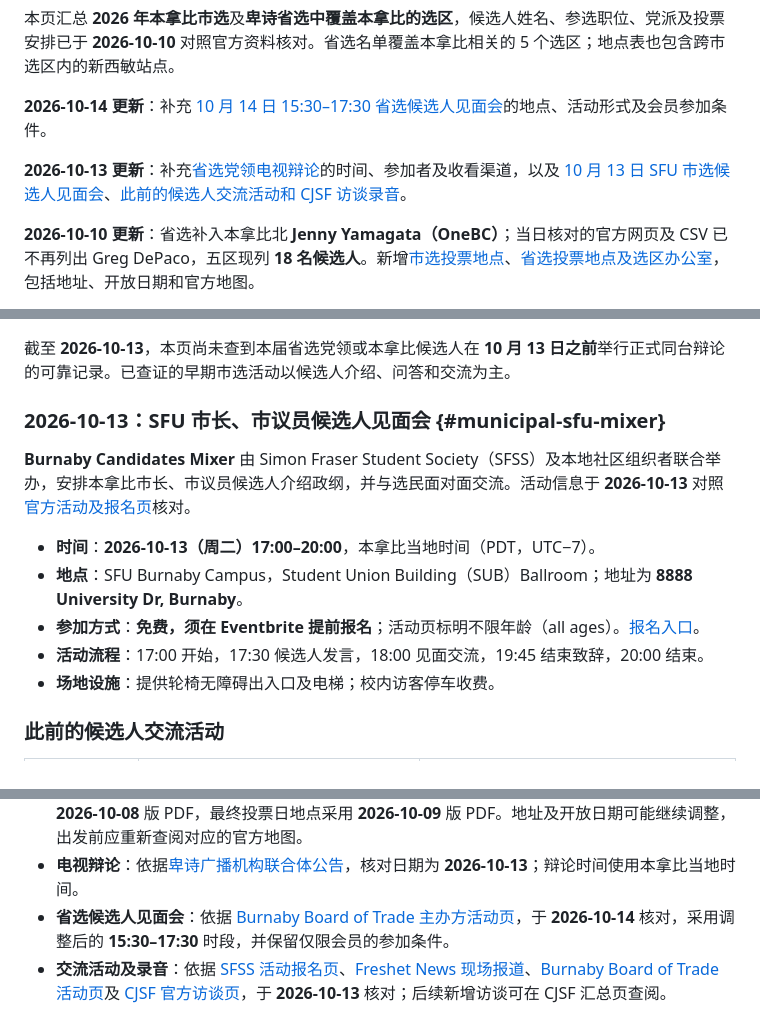
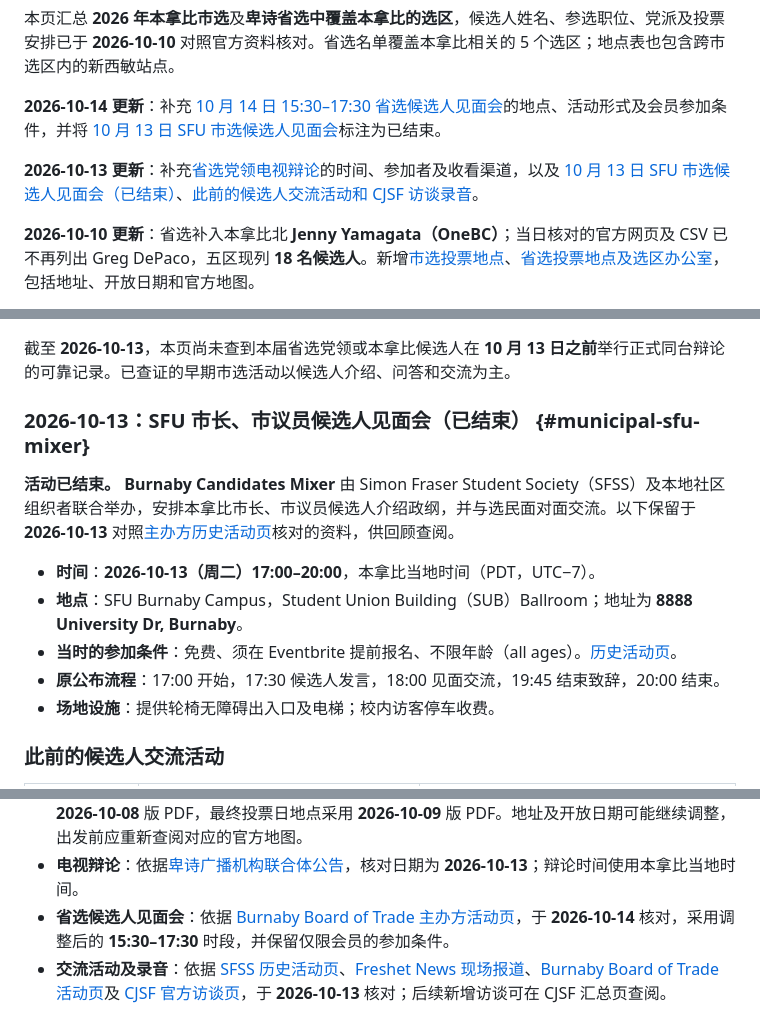
Before and after one commit to zhongkechen/wiki, a Markdown page: wiki/burnaby-elections-2026.md, 3 parts joined by grey strips. GitHub-like rendering.

Commit message:
标记SFU候选人见面会已结束

```diff
--- a/wiki/burnaby-elections-2026.md
+++ b/wiki/burnaby-elections-2026.md
@@ -9,9 +9,9 @@ toc-depth: 3
 
 本页汇总 **2026 年本拿比市选**及**卑诗省选中覆盖本拿比的选区**，候选人姓名、参选职位、党派及投票安排已于 **2026-10-10** 对照官方资料核对。省选名单覆盖本拿比相关的 5 个选区；地点表也包含跨市选区内的新西敏站点。
 
-**2026-10-14 更新**：补充 [10 月 14 日 15:30–17:30 省选候选人见面会](#provincial-candidates-meet-greet)的地点、活动形式及会员参加条件。
+**2026-10-14 更新**：补充 [10 月 14 日 15:30–17:30 省选候选人见面会](#provincial-candidates-meet-greet)的地点、活动形式及会员参加条件，并将 [10 月 13 日 SFU 市选候选人见面会](#municipal-sfu-mixer)标注为已结束。
 
-**2026-10-13 更新**：补充[省选党领电视辩论](#provincial-leaders-debate)的时间、参加者及收看渠道，以及 [10 月 13 日 SFU 市选候选人见面会](#municipal-sfu-mixer)、[此前的候选人交流活动和 CJSF 访谈录音](#municipal-events-and-audio)。
+**2026-10-13 更新**：补充[省选党领电视辩论](#provincial-leaders-debate)的时间、参加者及收看渠道，以及 [10 月 13 日 SFU 市选候选人见面会（已结束）](#municipal-sfu-mixer)、[此前的候选人交流活动和 CJSF 访谈录音](#municipal-events-and-audio)。
 
 **2026-10-10 更新**：省选补入本拿比北 **Jenny Yamagata（OneBC）**；当日核对的官方网页及 CSV 已不再列出 Greg DePaco，五区现列 **18 名候选人**。新增[市选投票地点](#municipal-voting-locations)、[省选投票地点及选区办公室](#provincial-voting-locations)，包括地址、开放日期和官方地图。
 
@@ -59,14 +59,14 @@ Burnaby Board of Trade（本拿比商会）举办 **Provincial Edition: All Cand
 
 截至 **2026-10-13**，本页尚未查到本届省选党领或本拿比候选人在 **10 月 13 日之前**举行正式同台辩论的可靠记录。已查证的早期市选活动以候选人介绍、问答和交流为主。
 
-### 2026-10-13：SFU 市长、市议员候选人见面会 {#municipal-sfu-mixer}
+### 2026-10-13：SFU 市长、市议员候选人见面会（已结束） {#municipal-sfu-mixer}
 
-**Burnaby Candidates Mixer** 由 Simon Fraser Student Society（SFSS）及本地社区组织者联合举办，安排本拿比市长、市议员候选人介绍政纲，并与选民面对面交流。活动信息于 **2026-10-13** 对照[官方活动及报名页][municipal-sfu-mixer-event]核对。
+**活动已结束。** **Burnaby Candidates Mixer** 由 Simon Fraser Student Society（SFSS）及本地社区组织者联合举办，安排本拿比市长、市议员候选人介绍政纲，并与选民面对面交流。以下保留于 **2026-10-13** 对照[主办方历史活动页][municipal-sfu-mixer-event]核对的资料，供回顾查阅。
 
 - **时间**：**2026-10-13（周二）17:00–20:00**，本拿比当地时间（PDT，UTC−7）。
 - **地点**：SFU Burnaby Campus，Student Union Building（SUB）Ballroom；地址为 **8888 University Dr, Burnaby**。
-- **参加方式**：**免费，须在 Eventbrite 提前报名**；活动页标明不限年龄（all ages）。[报名入口][municipal-sfu-mixer-event]。
-- **活动流程**：17:00 开始，17:30 候选人发言，18:00 见面交流，19:45 结束致辞，20:00 结束。
+- **当时的参加条件**：免费、须在 Eventbrite 提前报名、不限年龄（all ages）。[历史活动页][municipal-sfu-mixer-event]。
+- **原公布流程**：17:00 开始，17:30 候选人发言，18:00 见面交流，19:45 结束致辞，20:00 结束。
 - **场地设施**：提供轮椅无障碍出入口及电梯；校内访客停车收费。
 
 ### 此前的候选人交流活动
@@ -561,7 +561,7 @@ Burnaby First 此次没有学务委员候选人。
 - **投票安排**：于 **2026-10-10** 核对市府选民指南及两场选举官方地图入口；省选提前投票地点采用 **2026-10-08** 版 PDF，最终投票日地点采用 **2026-10-09** 版 PDF。地址及开放日期可能继续调整，出发前应重新查阅对应的官方地图。
 - **电视辩论**：依据[卑诗广播机构联合体公告][provincial-debate-announcement]，核对日期为 **2026-10-13**；辩论时间使用本拿比当地时间。
 - **省选候选人见面会**：依据 [Burnaby Board of Trade 主办方活动页][provincial-bbot-meeting]，于 **2026-10-14** 核对，采用调整后的 **15:30–17:30** 时段，并保留仅限会员的参加条件。
-- **交流活动及录音**：依据 [SFSS 活动报名页][municipal-sfu-mixer-event]、[Freshet News 现场报道][municipal-interagency-meeting]、[Burnaby Board of Trade 活动页][municipal-bbot-meeting]及 [CJSF 官方访谈页][cjsf-candidate-interviews]，于 **2026-10-13** 核对；后续新增访谈可在 CJSF 汇总页查阅。
+- **交流活动及录音**：依据 [SFSS 历史活动页][municipal-sfu-mixer-event]、[Freshet News 现场报道][municipal-interagency-meeting]、[Burnaby Board of Trade 活动页][municipal-bbot-meeting]及 [CJSF 官方访谈页][cjsf-candidate-interviews]，于 **2026-10-13** 核对；后续新增访谈可在 CJSF 汇总页查阅。
 
 [municipal-candidates]: https://www.burnaby.ca/our-city/mayor-and-council/elections/candidates
 [municipal-voters]: https://www.burnaby.ca/our-city/mayor-and-council/elections/voters
```
